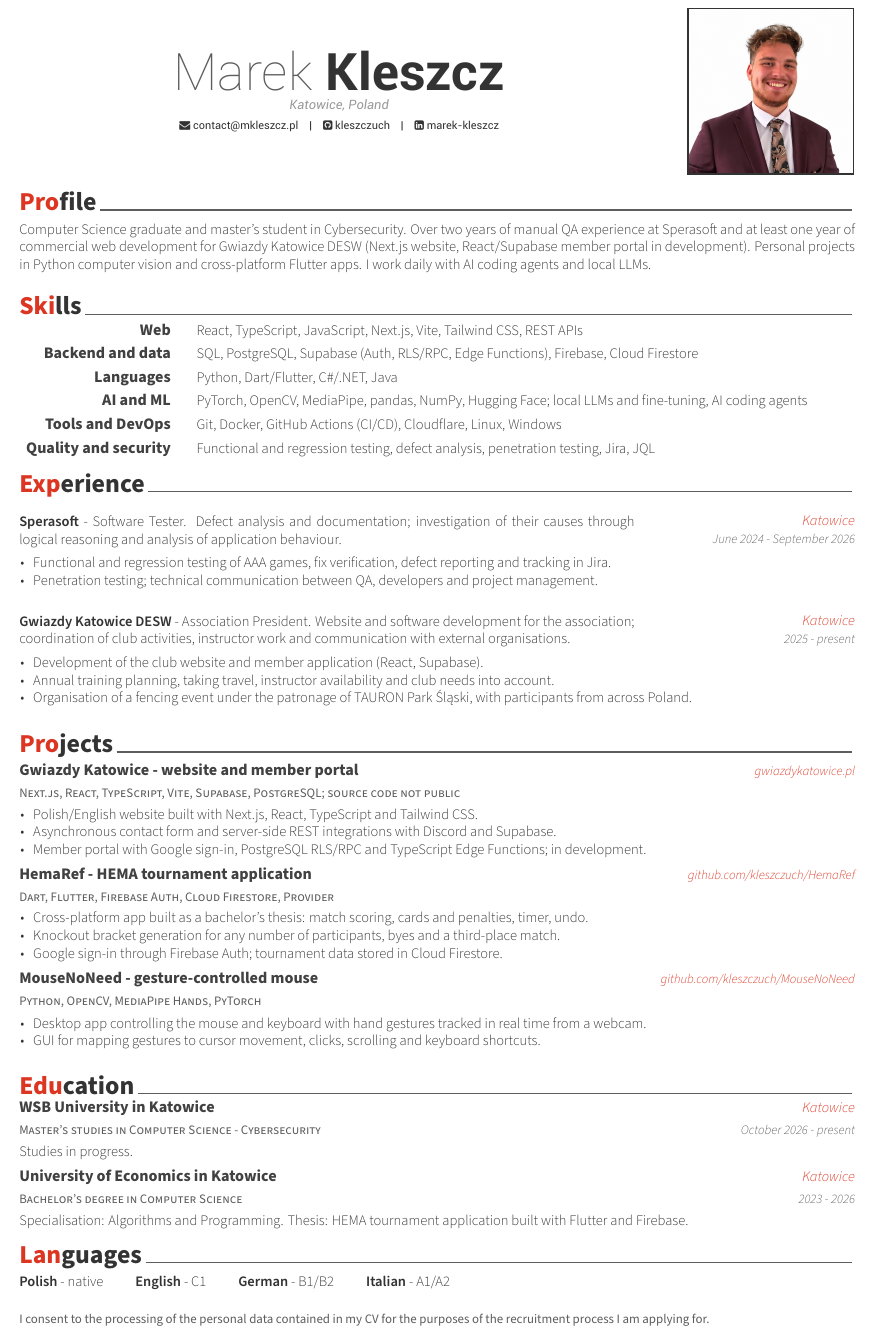
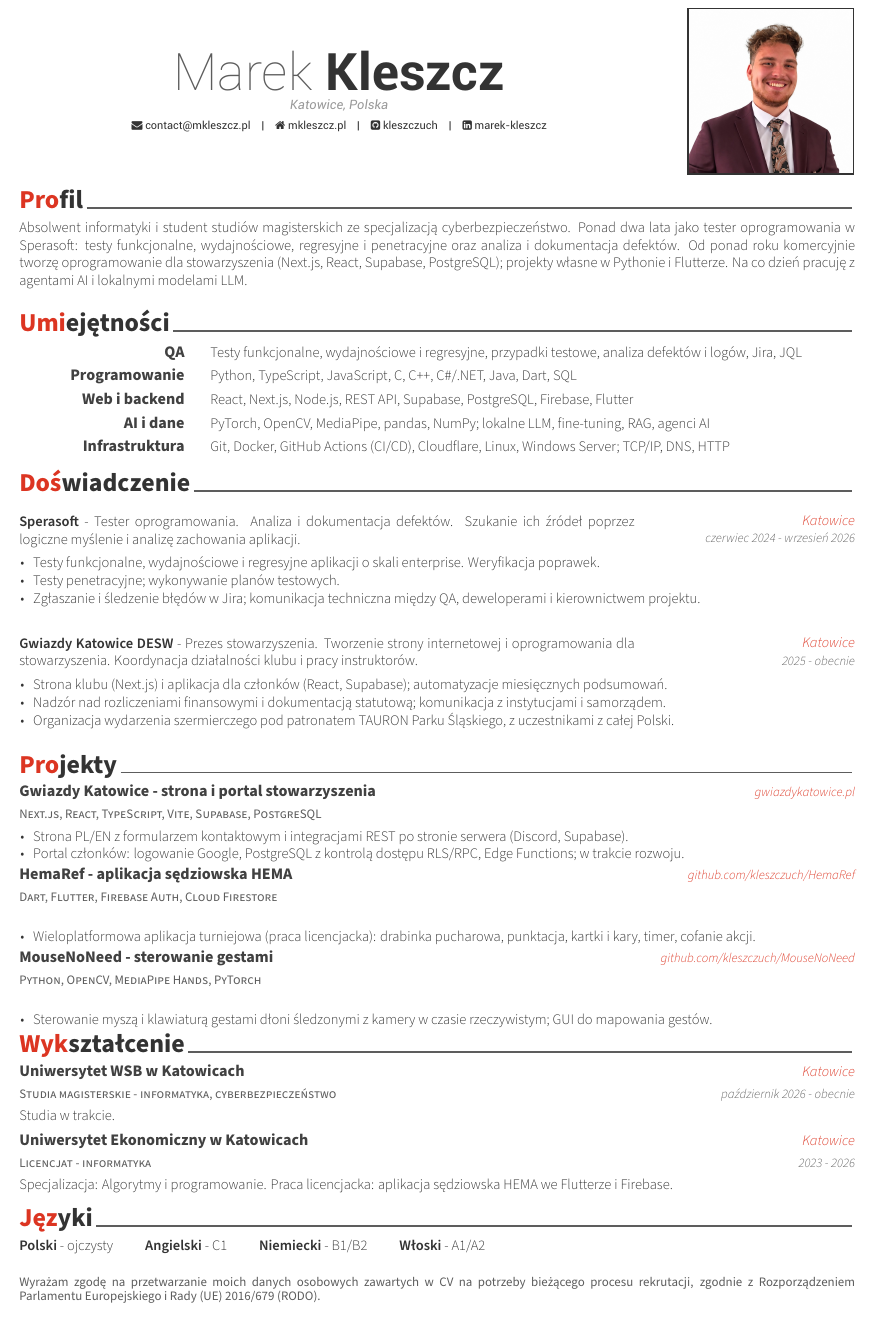
Before and after one commit to kleszczuch/Portfolio, a LaTeX CV (cv/resume.tex): part of the page, cut so that both start at the same text. Compiled offline with XeLaTeX.

Commit message:
Ogólne CV po polsku na stanowiska IT/programowanie/QA
Nowy profil i umiejętności, opis Sperasoft bez gier AAA, usunięta karta 'Kolejne dema'.

```diff
--- a/cv/resume.tex
+++ b/cv/resume.tex
@@ -11,12 +11,13 @@
 \setbool{acvSectionColorHighlight}{true}
 \renewcommand{\acvHeaderSocialSep}{\quad\textbar\quad}
 \name{Marek}{Kleszcz}
-\address{Katowice, Poland}
+\address{Katowice, Polska}
+\email{contact@mkleszcz.pl}
+\homepage{mkleszcz.pl}
 \linkedin{marek-kleszcz}
-\email{contact@mkleszcz.pl}
 \github{kleszczuch}
 \photo[rectangle,edge,right]{profile.jpg}
-\renewcommand{\acvSectionTopSkip}{2mm}
+\renewcommand{\acvSectionTopSkip}{1.6mm}
 \renewcommand{\acvSectionContentTopSkip}{1.6mm}
 \renewcommand{\acvHeaderAfterSocialSkip}{2mm}
 \hypersetup{pdfauthor={Marek Kleszcz},pdftitle={Marek Kleszcz - CV}}
@@ -37,114 +38,110 @@
 \setlength{\parskip}{2pt}
 \makecvheader[C]
 
-\cvsection{Profile}
+\cvsection{Profil}
 
 \begin{cvparagraph}
-Computer Science graduate and master's student in Cybersecurity. Over two years of manual QA experience at Sperasoft and at least one year of commercial web development for Gwiazdy Katowice DESW (Next.js website, React/Supabase member portal in development). Personal projects in Python computer vision and cross-platform Flutter apps. I work daily with AI coding agents and local LLMs.
+Absolwent informatyki i student studiów magisterskich ze specjalizacją cyberbezpieczeństwo. Ponad dwa lata jako tester oprogramowania w Sperasoft: testy funkcjonalne, wydajnościowe, regresyjne i penetracyjne oraz analiza i dokumentacja defektów. Od ponad roku komercyjnie tworzę oprogramowanie dla stowarzyszenia (Next.js, React, Supabase, PostgreSQL); projekty własne w Pythonie i Flutterze. Na co dzień pracuję z agentami AI i lokalnymi modelami LLM.
 \end{cvparagraph}
 
-\cvsection{Skills}
+\cvsection{Umiejętności}
 
 \begin{cvskills}
-  \cvskill{Web}{React, TypeScript, JavaScript, Next.js, Vite, Tailwind CSS, REST APIs}
-  \cvskill{Backend and data}{SQL, PostgreSQL, Supabase (Auth, RLS/RPC, Edge Functions), Firebase, Cloud Firestore}
-  \cvskill{Languages}{Python, Dart/Flutter, C\#/.NET, Java}
-  \cvskill{AI and ML}{PyTorch, OpenCV, MediaPipe, pandas, NumPy, Hugging Face; local LLMs and fine-tuning, AI coding agents}
-  \cvskill{Tools and DevOps}{Git, Docker, GitHub Actions (CI/CD), Cloudflare, Linux, Windows}
-  \cvskill{Quality and security}{Functional and regression testing, defect analysis, penetration testing, Jira, JQL}
+  \cvskill{QA}{Testy funkcjonalne, wydajnościowe i regresyjne, przypadki testowe, analiza defektów i logów, Jira, JQL}
+  \cvskill{Programowanie}{Python, TypeScript, JavaScript, C, C++, C\#/.NET, Java, Dart, SQL}
+  \cvskill{Web i backend}{React, Next.js, Node.js, REST API, Supabase, PostgreSQL, Firebase, Flutter}
+  \cvskill{AI i dane}{PyTorch, OpenCV, MediaPipe, pandas, NumPy; lokalne LLM, fine-tuning, RAG, agenci AI}
+  \cvskill{Infrastruktura}{Git, Docker, GitHub Actions (CI/CD), Cloudflare, Linux, Windows Server; TCP/IP, DNS, HTTP}
 \end{cvskills}
 
-\cvsection{Experience}
+\cvsection{Doświadczenie}
 
 \begin{cvparagraph}
 \noindent\begin{minipage}[t]{\dimexpr\linewidth-4.8cm\relax}\vspace{0pt}
-\textbf{Sperasoft} - Software Tester. Defect analysis and documentation; investigation of their causes through logical reasoning and analysis of application behaviour.
+\textbf{Sperasoft} - Tester oprogramowania. Analiza i dokumentacja defektów. Szukanie ich źródeł poprzez logiczne myślenie i analizę zachowania aplikacji.
 \end{minipage}\hfill
 \begin{minipage}[t]{4.5cm}\vspace{0pt}
 \raggedleft\entrylocationstyle{Katowice}\\
-\entrydatestyle{June 2024 - September 2026}
+\entrydatestyle{czerwiec 2024 - wrzesień 2026}
 \end{minipage}
 \begin{itemize}[leftmargin=2ex,nosep,topsep=1mm,label=\textbullet]
-  \item Functional and regression testing of AAA games, fix verification, defect reporting and tracking in Jira.
-  \item Penetration testing; technical communication between QA, developers and project management.
+  \item Testy funkcjonalne, wydajnościowe i regresyjne aplikacji o skali enterprise. Weryfikacja poprawek.
+  \item Testy penetracyjne; wykonywanie planów testowych.
+  \item Zgłaszanie i śledzenie błędów w Jira; komunikacja techniczna między QA, deweloperami i kierownictwem projektu.
 \end{itemize}
-\vspace{1mm}
+\vspace{2mm}
 \noindent\begin{minipage}[t]{\dimexpr\linewidth-4.8cm\relax}\vspace{0pt}
-\textbf{Gwiazdy Katowice DESW} - Association President. Website and software development for the association; coordination of club activities, instructor work and communication with external organisations.
+\textbf{Gwiazdy Katowice DESW} - Prezes stowarzyszenia. Tworzenie strony internetowej i oprogramowania dla stowarzyszenia. Koordynacja działalności klubu i pracy instruktorów.
 \end{minipage}\hfill
 \begin{minipage}[t]{4.5cm}\vspace{0pt}
 \raggedleft\entrylocationstyle{Katowice}\\
-\entrydatestyle{2025 - present}
+\entrydatestyle{2025 - obecnie}
 \end{minipage}
 \begin{itemize}[leftmargin=2ex,nosep,topsep=1mm,label=\textbullet]
-  \item Development of the club website and member application (React, Supabase).
-  \item Annual training planning, taking travel, instructor availability and club needs into account.
-  \item Organisation of a fencing event under the patronage of TAURON Park Śląski, with participants from across Poland.
+  \item Strona klubu (Next.js) i aplikacja dla członków (React, Supabase); automatyzacje miesięcznych podsumowań.
+  \item Nadzór nad rozliczeniami finansowymi i dokumentacją statutową; komunikacja z instytucjami i samorządem.
+  \item Organizacja wydarzenia szermierczego pod patronatem TAURON Parku Śląskiego, z uczestnikami z całej Polski.
 \end{itemize}
 \end{cvparagraph}
 
-\cvsection{Projects}
+\cvsection{Projekty}
 
 \begin{cventries}
   \cventry
-    {Next.js, React, TypeScript, Vite, Supabase, PostgreSQL; source code not public}
-    {Gwiazdy Katowice - website and member portal}
+    {Next.js, React, TypeScript, Vite, Supabase, PostgreSQL}
+    {Gwiazdy Katowice - strona i portal stowarzyszenia}
     {\href{https://www.gwiazdykatowice.pl/pl}{\fontsize{8pt}{1em}\selectfont gwiazdykatowice.pl}}
     {}
     {\begin{cvitems}
-      \item {Polish/English website built with Next.js, React, TypeScript and Tailwind CSS.}
-      \item {Asynchronous contact form and server-side REST integrations with Discord and Supabase.}
-      \item {Member portal with Google sign-in, PostgreSQL RLS/RPC and TypeScript Edge Functions; in development.}
+      \item {Strona PL/EN z formularzem kontaktowym i integracjami REST po stronie serwera (Discord, Supabase).}
+      \item {Portal członków: logowanie Google, PostgreSQL z kontrolą dostępu RLS/RPC, Edge Functions; w trakcie rozwoju.}
     \end{cvitems}}
-  \vspace{6mm}
+  \vspace{5mm}
   \cventry
-    {Dart, Flutter, Firebase Auth, Cloud Firestore, Provider}
-    {HemaRef - HEMA tournament application}
+    {Dart, Flutter, Firebase Auth, Cloud Firestore}
+    {HemaRef - aplikacja sędziowska HEMA}
     {\href{https://github.com/kleszczuch/HemaRef}{\fontsize{8pt}{1em}\selectfont github.com/kleszczuch/HemaRef}}
     {}
     {\begin{cvitems}
-      \item {Cross-platform app built as a bachelor's thesis: match scoring, cards and penalties, timer, undo.}
-      \item {Knockout bracket generation for any number of participants, byes and a third-place match.}
-      \item {Google sign-in through Firebase Auth; tournament data stored in Cloud Firestore.}
+      \item {Wieloplatformowa aplikacja turniejowa (praca licencjacka): drabinka pucharowa, punktacja, kartki i kary, timer, cofanie akcji.}
     \end{cvitems}}
-  \vspace{6mm}
+  \vspace{5mm}
   \cventry
     {Python, OpenCV, MediaPipe Hands, PyTorch}
-    {MouseNoNeed - gesture-controlled mouse}
+    {MouseNoNeed - sterowanie gestami}
     {\href{https://github.com/kleszczuch/MouseNoNeed}{\fontsize{8pt}{1em}\selectfont github.com/kleszczuch/MouseNoNeed}}
     {}
     {\begin{cvitems}
-      \item {Desktop app controlling the mouse and keyboard with hand gestures tracked in real time from a webcam.}
-      \item {GUI for mapping gestures to cursor movement, clicks, scrolling and keyboard shortcuts.}
+      \item {Sterowanie myszą i klawiaturą gestami dłoni śledzonymi z kamery w czasie rzeczywistym; GUI do mapowania gestów.}
     \end{cvitems}}
 \end{cventries}
 
-\vspace{6mm}
-\cvsection{Education}
+\vspace{2mm}
+\cvsection{Wykształcenie}
 
 \begin{cventries}
   \cventry
-    {Master's studies in Computer Science - Cybersecurity}
-    {WSB University in Katowice}
+    {Studia magisterskie - informatyka, cyberbezpieczeństwo}
+    {Uniwersytet WSB w Katowicach}
     {Katowice}
-    {October 2026 - present}
-    {Studies in progress.}
+    {październik 2026 - obecnie}
+    {Studia w trakcie.}
   \vspace{2mm}
   \cventry
-    {Bachelor's degree in Computer Science}
-    {University of Economics in Katowice}
+    {Licencjat - informatyka}
+    {Uniwersytet Ekonomiczny w Katowicach}
     {Katowice}
     {2023 - 2026}
-    {Specialisation: Algorithms and Programming. Thesis: HEMA tournament application built with Flutter and Firebase.}
+    {Specjalizacja: Algorytmy i programowanie. Praca licencjacka: aplikacja sędziowska HEMA we Flutterze i Firebase.}
 \end{cventries}
 
-\cvsection{Languages}
+\cvsection{Języki}
 
 \begin{cvparagraph}
-\textbf{Polish} - native \qquad \textbf{English} - C1 \qquad \textbf{German} - B1/B2 \qquad \textbf{Italian} - A1/A2
+\textbf{Polski} - ojczysty \qquad \textbf{Angielski} - C1 \qquad \textbf{Niemiecki} - B1/B2 \qquad \textbf{Włoski} - A1/A2
 \end{cvparagraph}
 
 \vspace{2mm}
 {\fontsize{8pt}{9pt}\selectfont\color{graytext}
-\noindent I consent to the processing of the personal data contained in my CV for the purposes of the recruitment process I am applying for.\par}
+\noindent Wyrażam zgodę na przetwarzanie moich danych osobowych zawartych w CV na potrzeby bieżącego procesu rekrutacji, zgodnie z Rozporządzeniem Parlamentu Europejskiego i Rady (UE) 2016/679 (RODO).\par}
 \end{document}
```
Also changed, not shown: cv/changes.md (+21 -12 lines), assets/Marek_Kleszcz_CV.pdf, cv/resume.tex (4 more changed lines), 1 other file.
